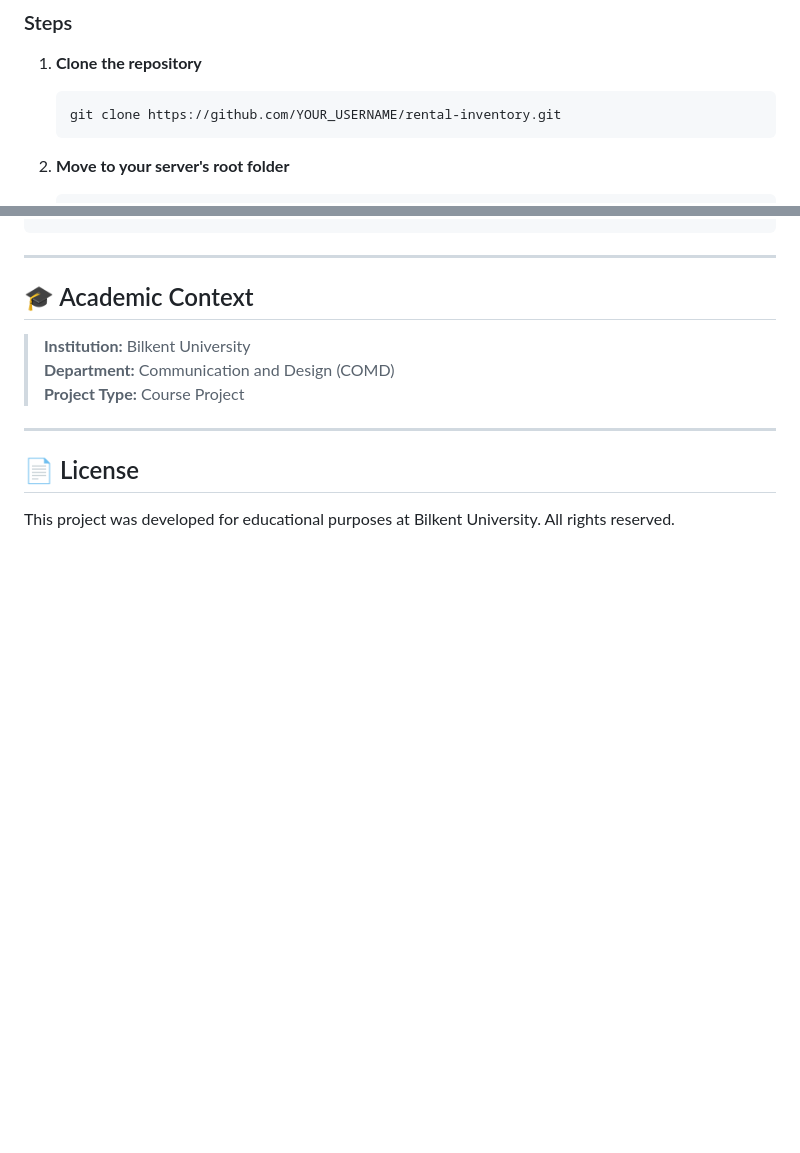
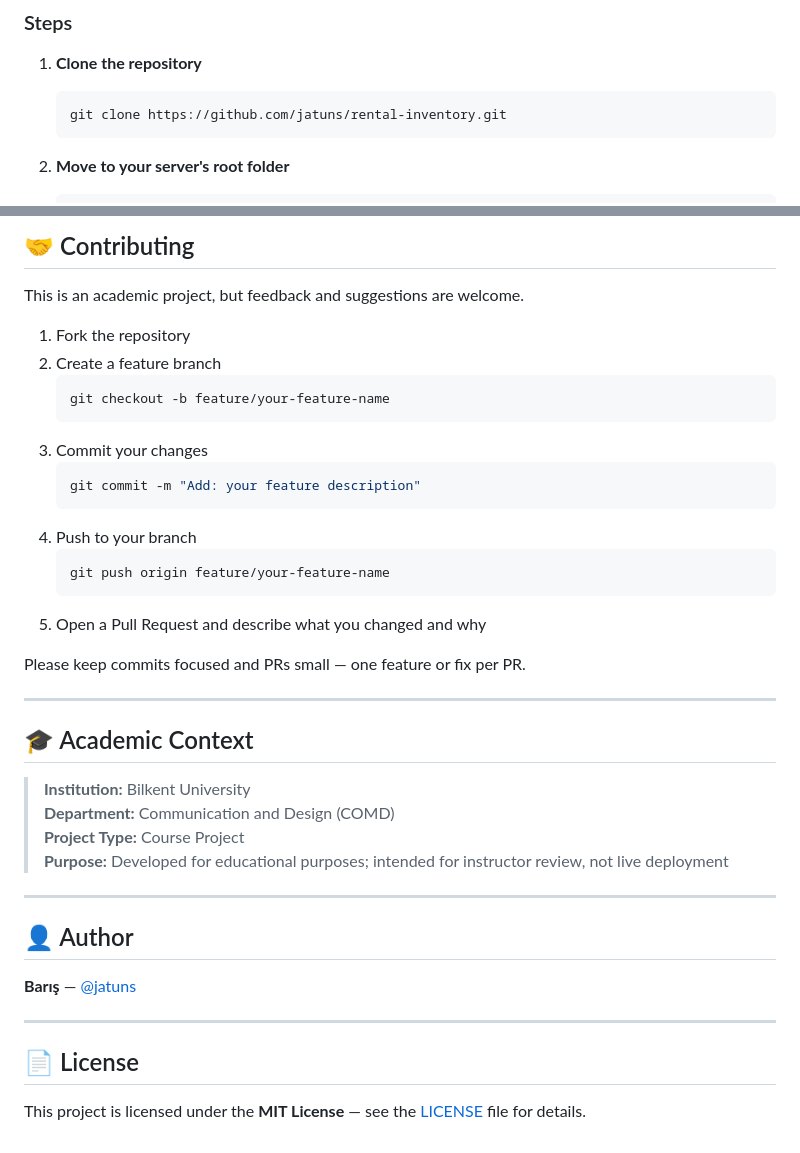
Before and after one commit to jatuns/rental-inventory, a Markdown page: README.md, 2 parts joined by grey strips. Drawn GitHub-style; blank space fills up the shorter version.

````diff
--- a/README.md
+++ b/README.md
@@ -45,7 +75,7 @@ This project was built as part of a course requirement for the **Communication a
 
 1. **Clone the repository**
    ```bash
-   git clone https://github.com/YOUR_USERNAME/rental-inventory.git
+   git clone https://github.com/jatuns/rental-inventory.git
    ```
 
 2. **Move to your server's root folder**
@@ -106,3 +170,23 @@ rental-inventory/
+## 🤝 Contributing
+
+This is an academic project, but feedback and suggestions are welcome.
+
+1. Fork the repository
+2. Create a feature branch
+   ```bash
+   git checkout -b feature/your-feature-name
+   ```
+3. Commit your changes
+   ```bash
+   git commit -m "Add: your feature description"
+   ```
+4. Push to your branch
+   ```bash
+   git push origin feature/your-feature-name
+   ```
+5. Open a Pull Request and describe what you changed and why
+
+Please keep commits focused and PRs small — one feature or fix per PR.
 
 ---
 
@@ -111,9 +195,16 @@ rental-inventory/
 > **Institution:** Bilkent University
 > **Department:** Communication and Design (COMD)
 > **Project Type:** Course Project
+> **Purpose:** Developed for educational purposes; intended for instructor review, not live deployment
+
+---
+
+## 👤 Author
+
+**Barış** — [@jatuns](https://github.com/jatuns)
 
 ---
 
 ## 📄 License
 
-This project was developed for educational purposes at Bilkent University. All rights reserved.
+This project is licensed under the **MIT License** — see the [LICENSE](LICENSE) file for details.
````
Also changed, not shown: other parts of README.md (+100 -36 lines).
